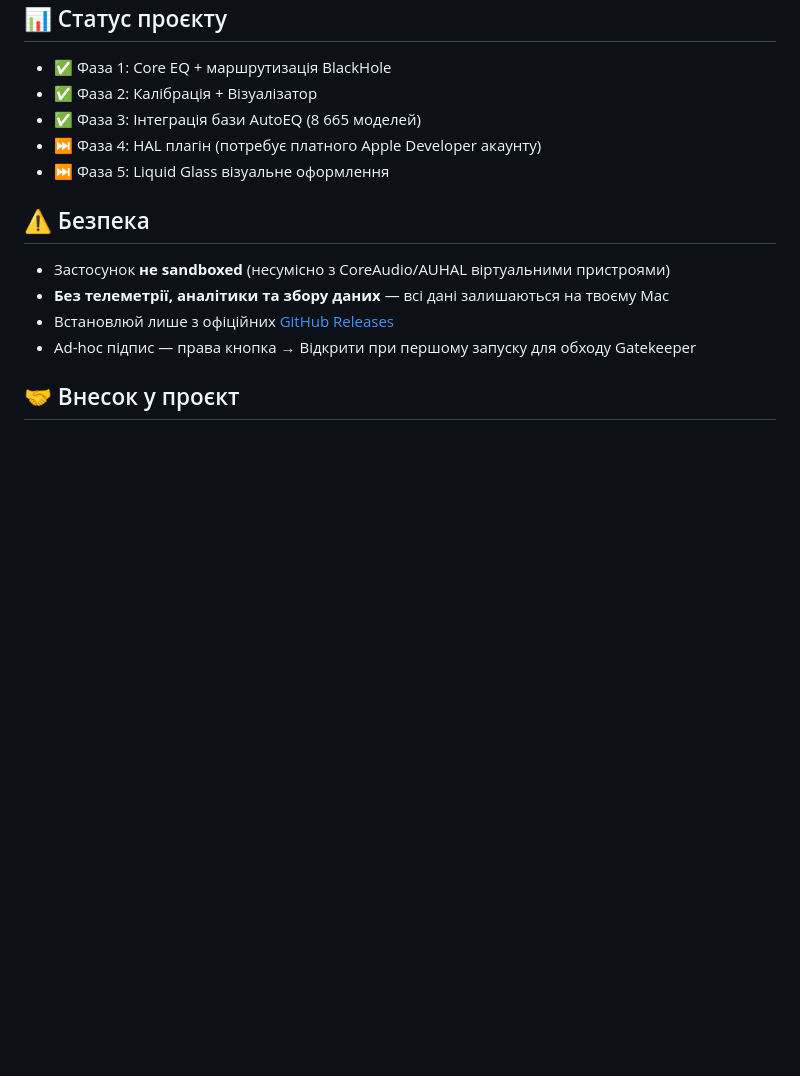
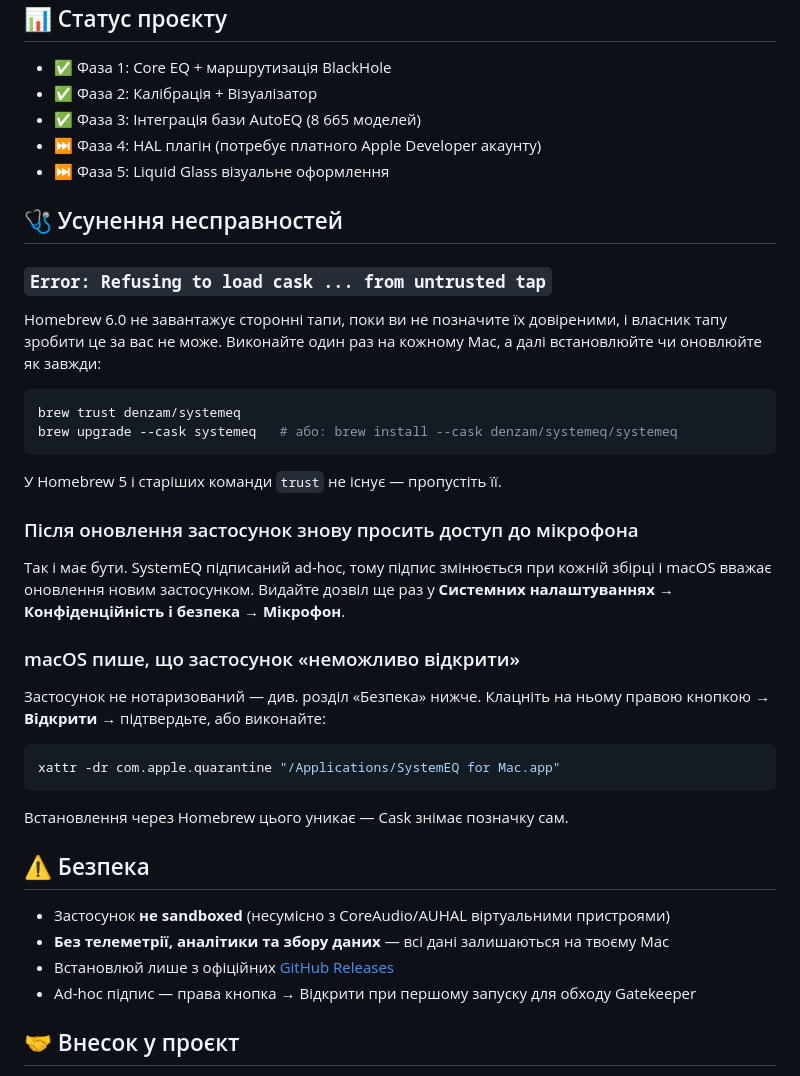
Before and after one commit to denzam/SystemEQ-for-Mac, a Markdown page: README.ua.md, the part around the change. Rendered like a GitHub page; blank space fills up the shorter version.

````diff
--- a/README.ua.md
+++ b/README.ua.md
@@ -216,6 +216,38 @@ SystemEQ обробляє **системний аудіовихід**. DAW за
 - ⏭️ Фаза 4: HAL плагін (потребує платного Apple Developer акаунту)
 - ⏭️ Фаза 5: Liquid Glass візуальне оформлення
 
+## 🩺 Усунення несправностей
+
+### `Error: Refusing to load cask ... from untrusted tap`
+
+Homebrew 6.0 не завантажує сторонні тапи, поки ви не позначите їх довіреними, і
+власник тапу зробити це за вас не може. Виконайте один раз на кожному Mac, а далі
+встановлюйте чи оновлюйте як завжди:
+
+```bash
+brew trust denzam/systemeq
+brew upgrade --cask systemeq   # або: brew install --cask denzam/systemeq/systemeq
+```
+
+У Homebrew 5 і старіших команди `trust` не існує — пропустіть її.
+
+### Після оновлення застосунок знову просить доступ до мікрофона
+
+Так і має бути. SystemEQ підписаний ad-hoc, тому підпис змінюється при кожній
+збірці і macOS вважає оновлення новим застосунком. Видайте дозвіл ще раз у
+**Системних налаштуваннях → Конфіденційність і безпека → Мікрофон**.
+
+### macOS пише, що застосунок «неможливо відкрити»
+
+Застосунок не нотаризований — див. розділ «Безпека» нижче.
+Клацніть на ньому правою кнопкою → **Відкрити** → підтвердьте, або виконайте:
+
+```bash
+xattr -dr com.apple.quarantine "/Applications/SystemEQ for Mac.app"
+```
+
+Встановлення через Homebrew цього уникає — Cask знімає позначку сам.
+
 ## ⚠️ Безпека
 
 - Застосунок **не sandboxed** (несумісно з CoreAudio/AUHAL віртуальними пристроями)
````
Also changed, not shown: README.it.md (+32 -0 lines), README.md (+32 -0 lines).
